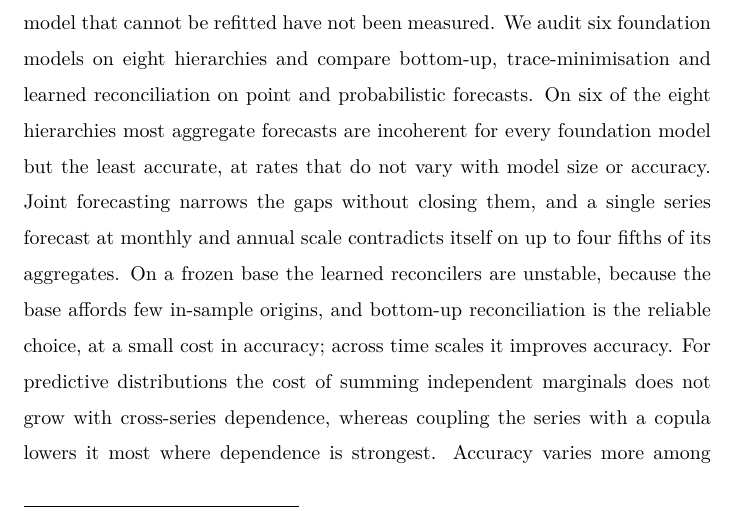
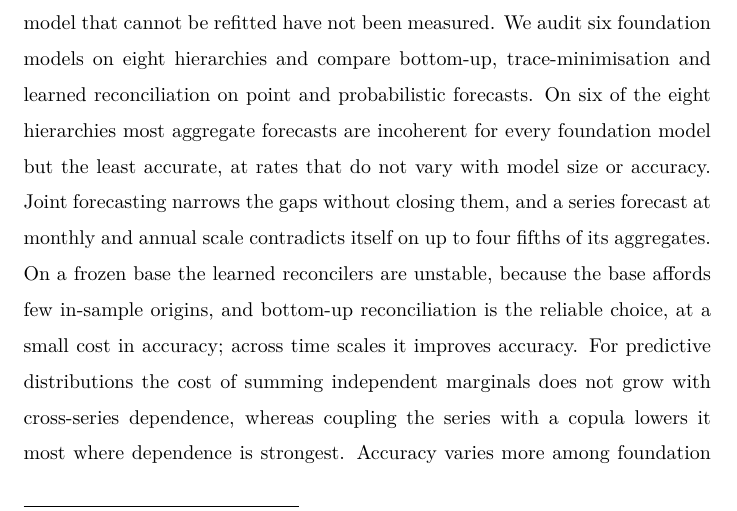
Before and after one commit to msicilia/tsfm-coherence-audit, a LaTeX paper (paper/main.tex): part of page 1 of 38, cut so that both start at the same text. Compiled offline with pdfLaTeX.

Commit message:
Abstract trimmed to 250 words

```diff
--- a/paper/main.tex
+++ b/paper/main.tex
@@ -73,7 +73,7 @@ have not been measured. We audit six foundation models on eight hierarchies and
 bottom-up, trace-minimisation and learned reconciliation on point and probabilistic
 forecasts. On six of the eight hierarchies most aggregate forecasts are incoherent for
 every foundation model but the least accurate, at rates that do not vary with model size
-or accuracy. Joint forecasting narrows the gaps without closing them, and a single series
+or accuracy. Joint forecasting narrows the gaps without closing them, and a series
 forecast at monthly and annual scale contradicts itself on up to four fifths of its
 aggregates. On a frozen base the learned reconcilers are unstable, because the base
 affords few in-sample origins, and bottom-up reconciliation is the reliable choice, at a
```
Also changed, not shown: paper/main.pdf.
